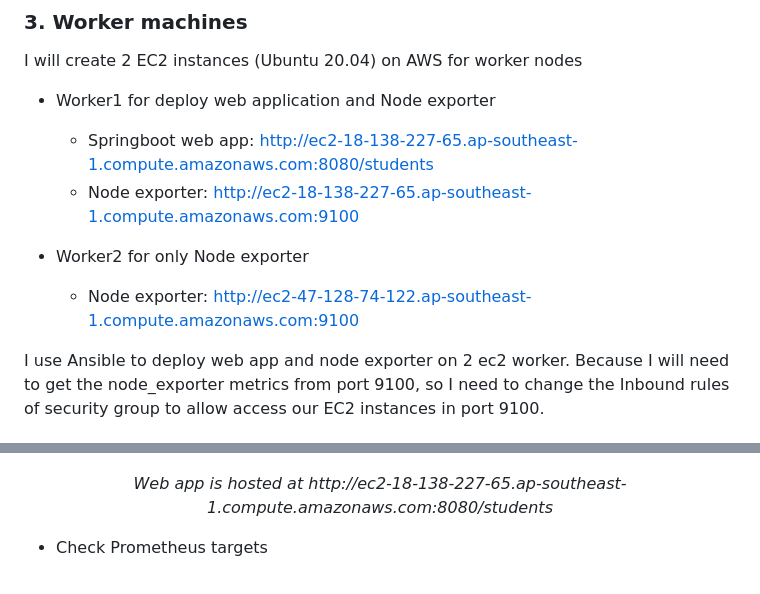
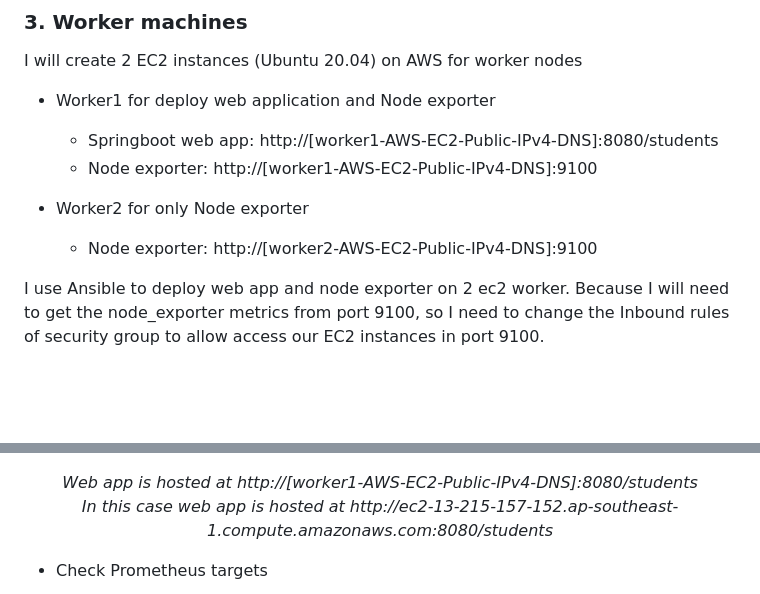
Before and after one commit to longnh299/shop-app, a Markdown page: README.md, 2 parts joined by grey strips. GitHub-like rendering; blank space fills up the shorter version.

```diff
--- a/README.md
+++ b/README.md
@@ -21,11 +21,11 @@ I will create a monitor machine on Vmware Workstation 17 Player (Ubuntu 20.04),
 ### 3. Worker machines
 I will create 2 EC2 instances (Ubuntu 20.04) on AWS for worker nodes
 - Worker1 for deploy web application and Node exporter
-  - Springboot web app: http://ec2-18-138-227-65.ap-southeast-1.compute.amazonaws.com:8080/students
-  - Node exporter: http://ec2-18-138-227-65.ap-southeast-1.compute.amazonaws.com:9100
+  - Springboot web app: http://[worker1-AWS-EC2-Public-IPv4-DNS]:8080/students
+  - Node exporter: http://[worker1-AWS-EC2-Public-IPv4-DNS]:9100
 
 - Worker2 for only Node exporter
-  - Node exporter: http://ec2-47-128-74-122.ap-southeast-1.compute.amazonaws.com:9100
+  - Node exporter: http://[worker2-AWS-EC2-Public-IPv4-DNS]:9100
 
 I use Ansible to deploy web app and node exporter on 2 ec2 worker. Because I will need to get the node_exporter metrics from port 9100, so I need to change the Inbound rules of security group to allow access our EC2 instances in port 9100.
 
@@ -69,7 +69,9 @@ I use Ansible to deploy web app and node exporter on 2 ec2 worker. Because I wil
   </div>
 
 <div align="center">
-  <i>Web app is hosted at http://ec2-18-138-227-65.ap-southeast-1.compute.amazonaws.com:8080/students</i>
+  <i>Web app is hosted at http://[worker1-AWS-EC2-Public-IPv4-DNS]:8080/students</i>
+  <br>
+  <i>In this case web app is hosted at http://ec2-13-215-157-152.ap-southeast-1.compute.amazonaws.com:8080/students</i>
 </div>
 
 - Check Prometheus targets
```
